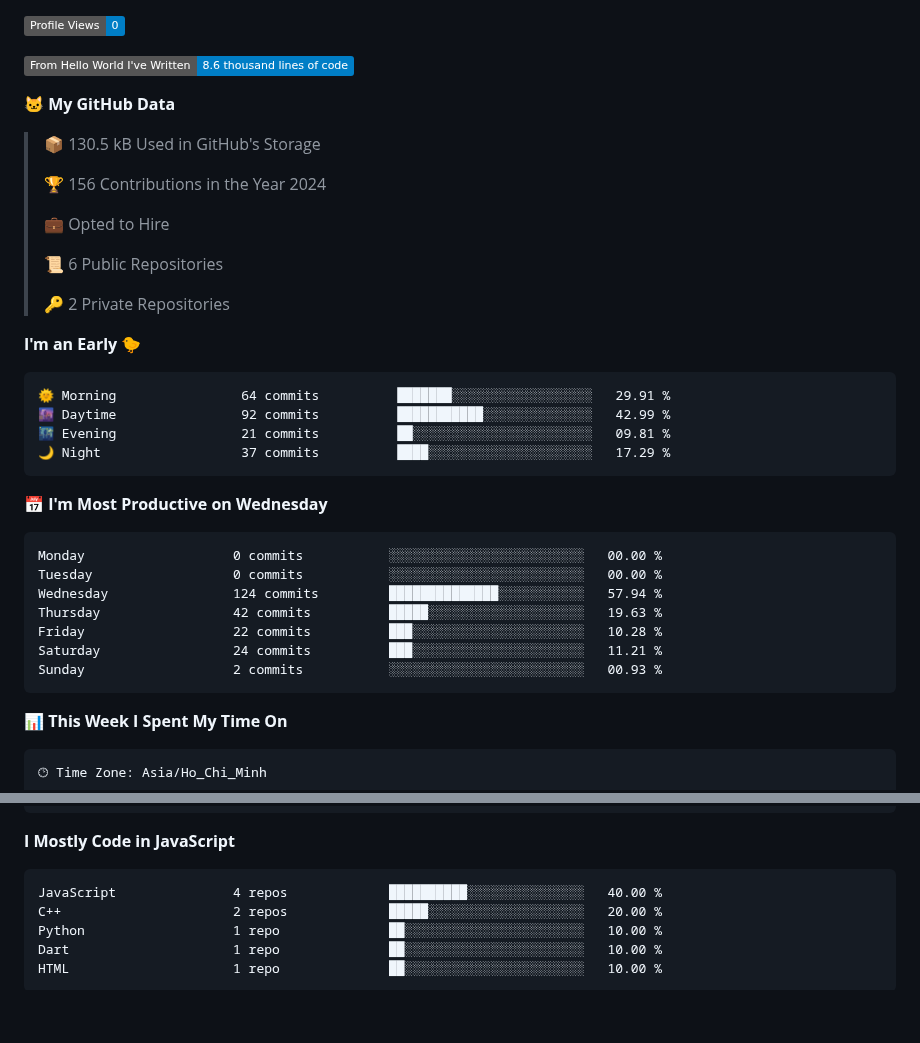
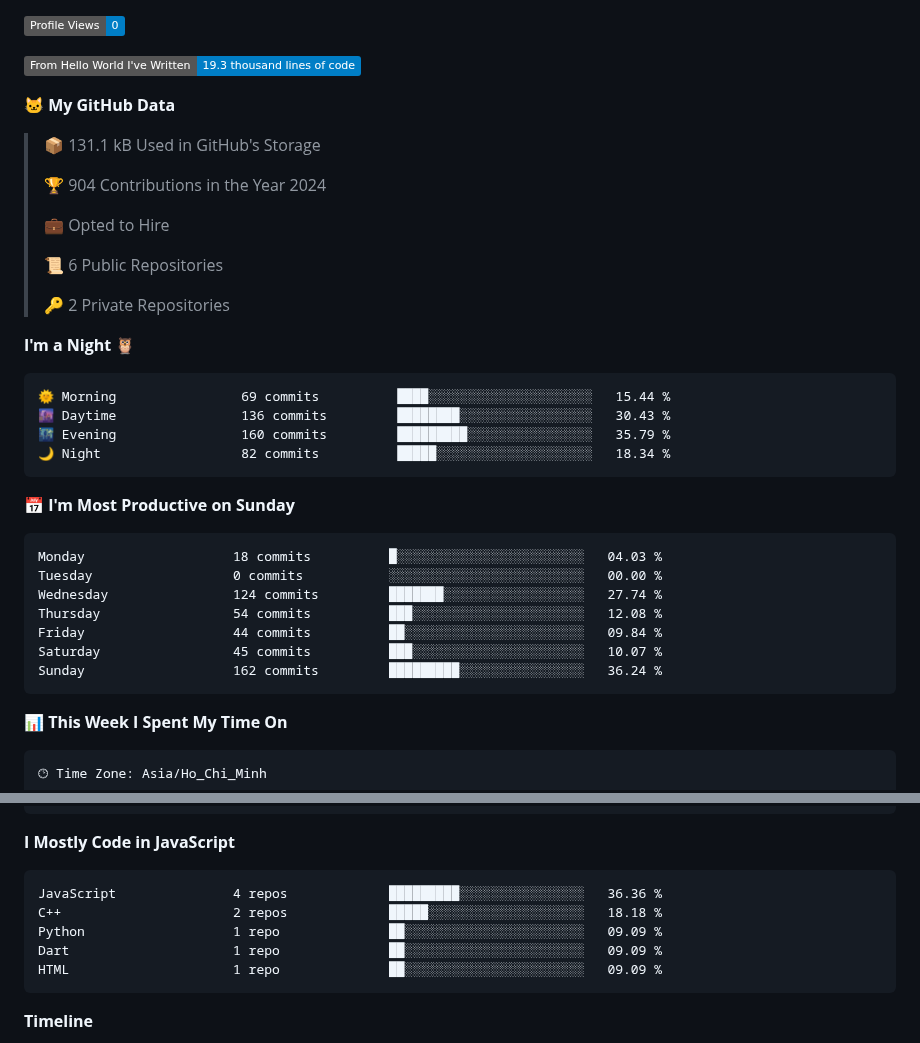
Before and after one commit to t1noo7/t1noo7, a Markdown page: README.md, 2 parts joined by grey strips. Rendered like a GitHub page; badges without logos; blank space fills up the shorter version.

Commit message:
Updated with Dev Metrics

````diff
--- a/README.md
+++ b/README.md
@@ -109,13 +109,13 @@ Join the Word Cloud Board :cloud: :pencil2:
 
 ![Profile Views](http://img.shields.io/badge/Profile%20Views-0-blue)
 
-![Lines of code](https://img.shields.io/badge/From%20Hello%20World%20I%27ve%20Written-8.6%20thousand%20lines%20of%20code-blue)
+![Lines of code](https://img.shields.io/badge/From%20Hello%20World%20I%27ve%20Written-19.3%20thousand%20lines%20of%20code-blue)
 
 **🐱 My GitHub Data**
 
-> 📦 130.5 kB Used in GitHub's Storage
+> 📦 131.1 kB Used in GitHub's Storage
  >
-> 🏆 156 Contributions in the Year 2024
+> 🏆 904 Contributions in the Year 2024
  >
 > 💼 Opted to Hire
  >
@@ -123,24 +123,24 @@ Join the Word Cloud Board :cloud: :pencil2:
  >
 > 🔑 2 Private Repositories
  >
-**I'm an Early 🐤**
+**I'm a Night 🦉**
 
 ```text
-🌞 Morning                64 commits          ███████░░░░░░░░░░░░░░░░░░   29.91 %
-🌆 Daytime                92 commits          ███████████░░░░░░░░░░░░░░   42.99 %
-🌃 Evening                21 commits          ██░░░░░░░░░░░░░░░░░░░░░░░   09.81 %
-🌙 Night                  37 commits          ████░░░░░░░░░░░░░░░░░░░░░   17.29 %
+🌞 Morning                69 commits          ████░░░░░░░░░░░░░░░░░░░░░   15.44 %
+🌆 Daytime                136 commits         ████████░░░░░░░░░░░░░░░░░   30.43 %
+🌃 Evening                160 commits         █████████░░░░░░░░░░░░░░░░   35.79 %
+🌙 Night                  82 commits          █████░░░░░░░░░░░░░░░░░░░░   18.34 %
 ```
-📅 **I'm Most Productive on Wednesday**
+📅 **I'm Most Productive on Sunday**
 
 ```text
-Monday                   0 commits           ░░░░░░░░░░░░░░░░░░░░░░░░░   00.00 %
+Monday                   18 commits          █░░░░░░░░░░░░░░░░░░░░░░░░   04.03 %
 Tuesday                  0 commits           ░░░░░░░░░░░░░░░░░░░░░░░░░   00.00 %
-Wednesday                124 commits         ██████████████░░░░░░░░░░░   57.94 %
-Thursday                 42 commits          █████░░░░░░░░░░░░░░░░░░░░   19.63 %
-Friday                   22 commits          ███░░░░░░░░░░░░░░░░░░░░░░   10.28 %
-Saturday                 24 commits          ███░░░░░░░░░░░░░░░░░░░░░░   11.21 %
-Sunday                   2 commits           ░░░░░░░░░░░░░░░░░░░░░░░░░   00.93 %
+Wednesday                124 commits         ███████░░░░░░░░░░░░░░░░░░   27.74 %
+Thursday                 54 commits          ███░░░░░░░░░░░░░░░░░░░░░░   12.08 %
+Friday                   44 commits          ██░░░░░░░░░░░░░░░░░░░░░░░   09.84 %
+Saturday                 45 commits          ███░░░░░░░░░░░░░░░░░░░░░░   10.07 %
+Sunday                   162 commits         █████████░░░░░░░░░░░░░░░░   36.24 %
 ```
 
 
@@ -166,13 +166,14 @@ Mac                      3 hrs 32 mins       ███████████
 **I Mostly Code in JavaScript**
 
 ```text
-JavaScript               4 repos             ██████████░░░░░░░░░░░░░░░   40.00 %
-C++                      2 repos             █████░░░░░░░░░░░░░░░░░░░░   20.00 %
-Python                   1 repo              ██░░░░░░░░░░░░░░░░░░░░░░░   10.00 %
-Dart                     1 repo              ██░░░░░░░░░░░░░░░░░░░░░░░   10.00 %
-HTML                     1 repo              ██░░░░░░░░░░░░░░░░░░░░░░░   10.00 %
+JavaScript               4 repos             █████████░░░░░░░░░░░░░░░░   36.36 %
+C++                      2 repos             █████░░░░░░░░░░░░░░░░░░░░   18.18 %
+Python                   1 repo              ██░░░░░░░░░░░░░░░░░░░░░░░   09.09 %
+Dart                     1 repo              ██░░░░░░░░░░░░░░░░░░░░░░░   09.09 %
+HTML                     1 repo              ██░░░░░░░░░░░░░░░░░░░░░░░   09.09 %
 ```
 
 
 
+**Timeline**
 
````
Also changed, not shown: other parts of README.md (+5 -2 lines), assets/bar_graph.png (added).
